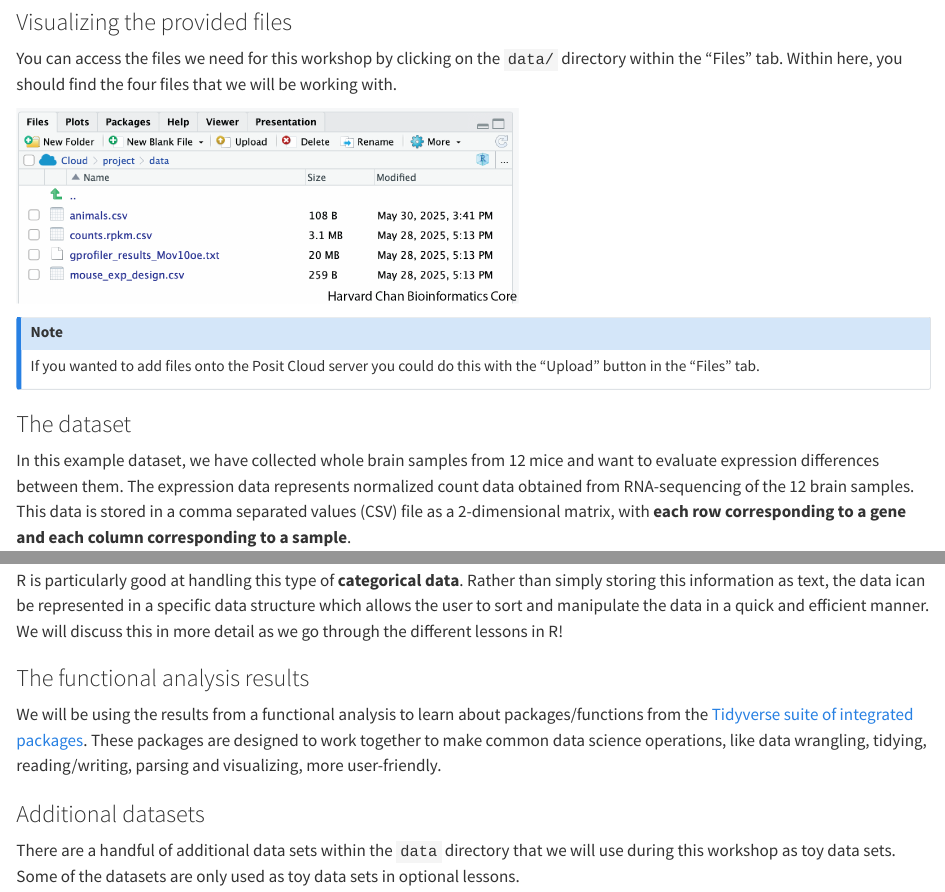
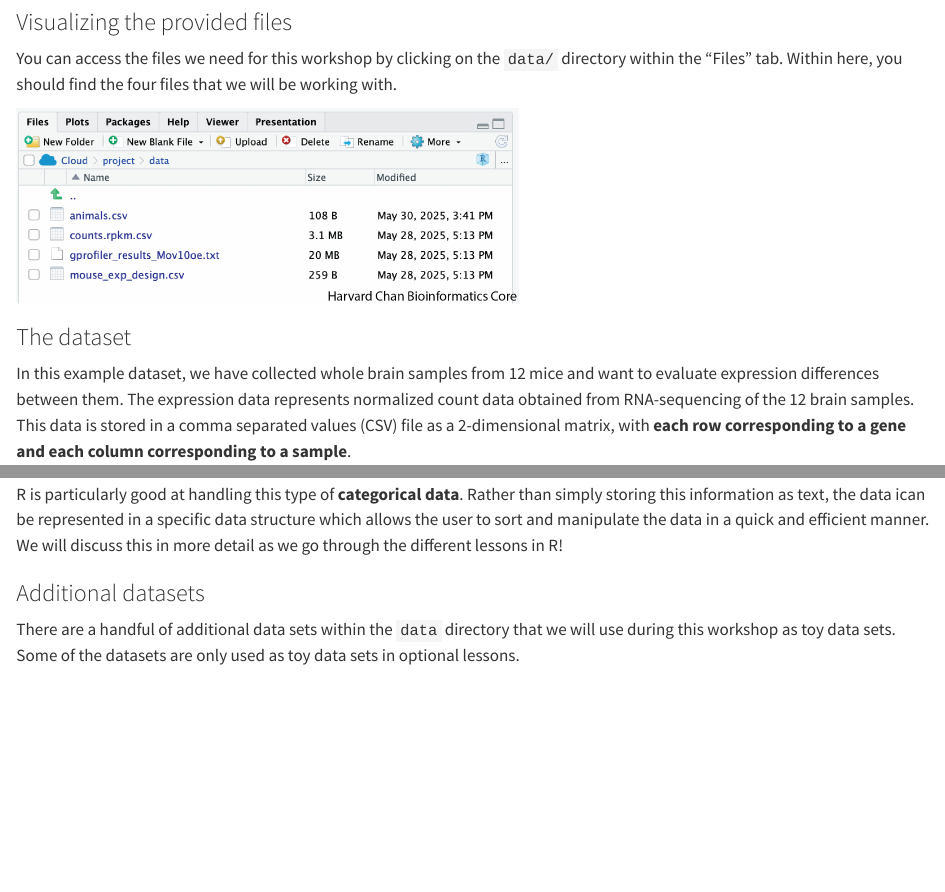
Before and after one commit to esallychang/prism2r-session1-intro, a Quarto document (lessons/01_R-and-RStudio.qmd): the page in a window 1100 px wide, from 12190 px down, and a second part further down, joined at a grey line. Rendered offline with R 4.5, knitr and Pandoc in place of Quarto, with nearby package versions.

Commit message:
Edit some uncessary text and references to Posit online

```diff
--- a/lessons/01_R-and-RStudio.qmd
+++ b/lessons/01_R-and-RStudio.qmd
@@ -548,11 +548,6 @@ the four files that we will be working with.
 
 <img src="../img/Data_files_annotated.png" width="500"/>
 
-::: callout-note
-If you wanted to add files onto the Posit Cloud server you could do this
-with the "Upload" button in the "Files" tab.
-:::
-
 ### The dataset
 
 In this example dataset, we have collected whole brain samples from 12
@@ -592,15 +587,6 @@ represented in a specific data structure which allows the user to sort
 and manipulate the data in a quick and efficient manner. We will discuss
 this in more detail as we go through the different lessons in R!
 
-### The functional analysis results
-
-We will be using the results from a functional analysis to learn about
-packages/functions from the [Tidyverse suite of integrated
-packages](https://www.tidyverse.org/packages/). These packages are
-designed to work together to make common data science operations, like
-data wrangling, tidying, reading/writing, parsing and visualizing, more
-user-friendly.
-
 ### Additional datasets
 
 There are a handful of additional data sets within the `data` directory
```
Also changed, not shown: lessons/01_R-and-RStudio.qmd (2 more changed lines).
